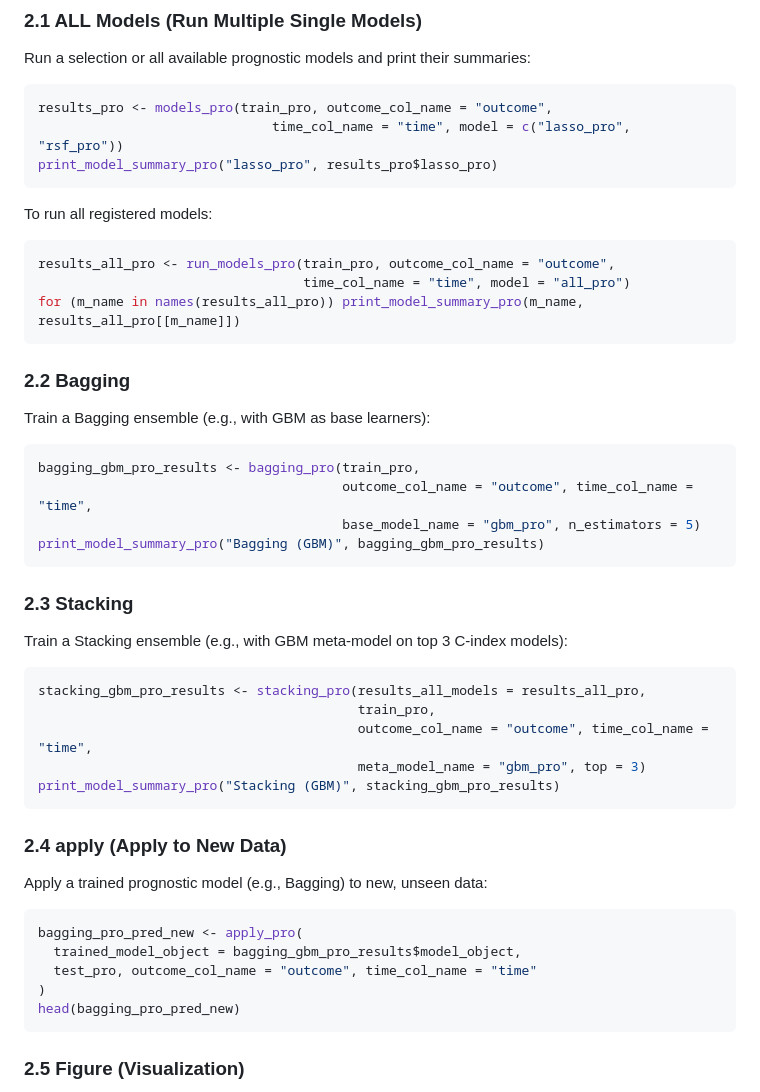
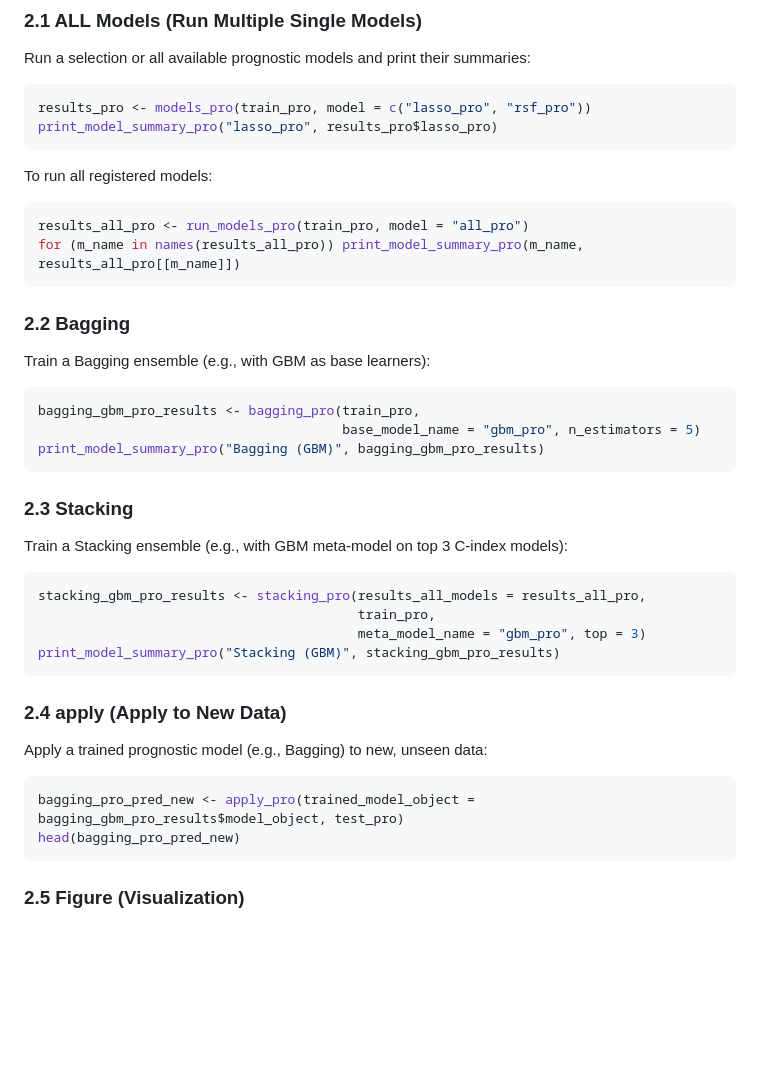
Before and after one commit to XIAOJIE0519/E2E, a Markdown page: README.md, the part around one of its changes. Rendered like a GitHub page; blank space fills up the shorter version.

````diff
--- a/README.md
+++ b/README.md
@@ -180,16 +171,14 @@ initialize_modeling_system_pro()
 Run a selection or all available prognostic models and print their summaries:
 
 ```R
-results_pro <- models_pro(train_pro, outcome_col_name = "outcome",
-                              time_col_name = "time", model = c("lasso_pro", "rsf_pro"))
+results_pro <- models_pro(train_pro, model = c("lasso_pro", "rsf_pro"))
 print_model_summary_pro("lasso_pro", results_pro$lasso_pro)
 ```
 
 To run all registered models:
 
 ```R
-results_all_pro <- run_models_pro(train_pro, outcome_col_name = "outcome",
-                                  time_col_name = "time", model = "all_pro")
+results_all_pro <- run_models_pro(train_pro, model = "all_pro")
 for (m_name in names(results_all_pro)) print_model_summary_pro(m_name, results_all_pro[[m_name]])
 ```
 
@@ -199,7 +188,6 @@ Train a Bagging ensemble (e.g., with GBM as base learners):
 
 ```R
 bagging_gbm_pro_results <- bagging_pro(train_pro,
-                                       outcome_col_name = "outcome", time_col_name = "time",
                                        base_model_name = "gbm_pro", n_estimators = 5)
 print_model_summary_pro("Bagging (GBM)", bagging_gbm_pro_results)
 ```
@@ -211,7 +199,6 @@ Train a Stacking ensemble (e.g., with GBM meta-model on top 3 C-index models):
 ```R
 stacking_gbm_pro_results <- stacking_pro(results_all_models = results_all_pro,
                                          train_pro,
-                                         outcome_col_name = "outcome", time_col_name = "time",
                                          meta_model_name = "gbm_pro", top = 3)
 print_model_summary_pro("Stacking (GBM)", stacking_gbm_pro_results)
 ```
@@ -221,10 +208,7 @@ print_model_summary_pro("Stacking (GBM)", stacking_gbm_pro_results)
 Apply a trained prognostic model (e.g., Bagging) to new, unseen data:
 
 ```R
-bagging_pro_pred_new <- apply_pro(
-  trained_model_object = bagging_gbm_pro_results$model_object,
-  test_pro, outcome_col_name = "outcome", time_col_name = "time"
-)
+bagging_pro_pred_new <- apply_pro(trained_model_object = bagging_gbm_pro_results$model_object, test_pro)
 head(bagging_pro_pred_new)
 ```
 
````
Also changed, not shown: other parts of README.md (+11 -20 lines).
